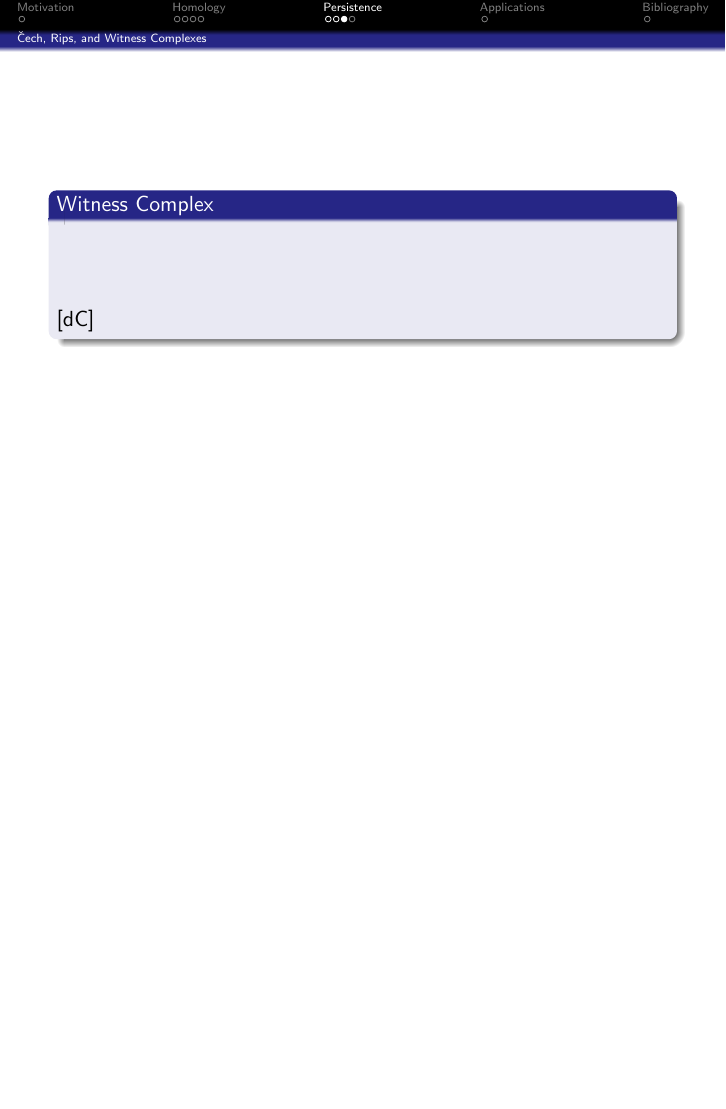
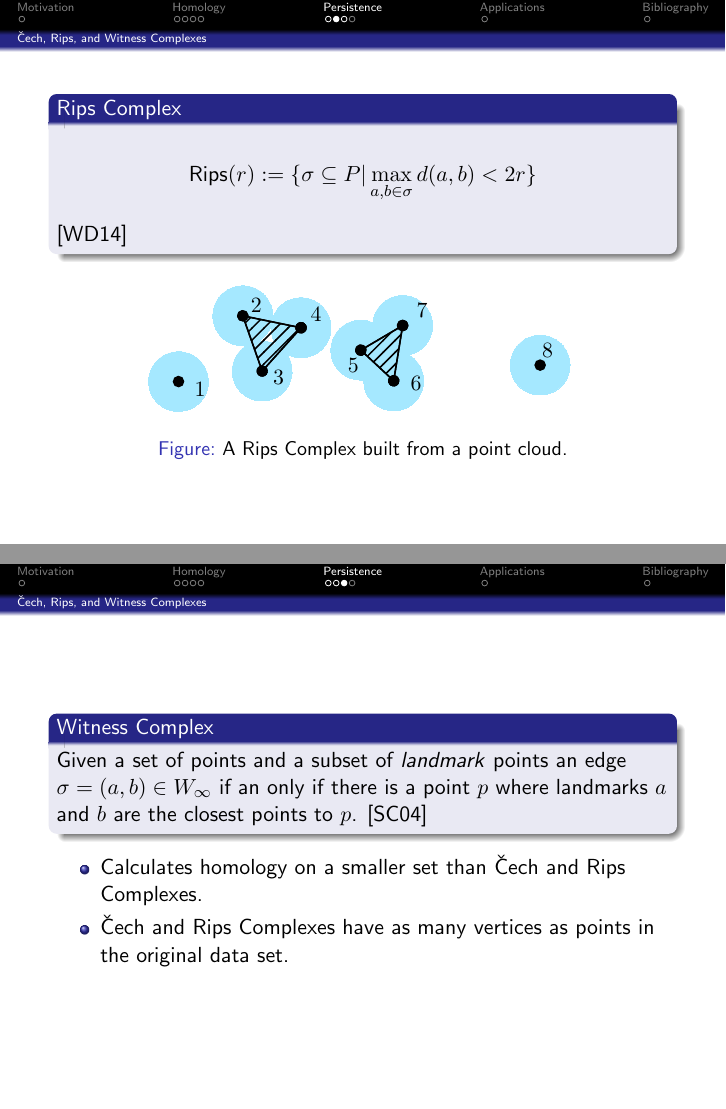
Before and after one commit to stephenermshar/math-senior-project, LaTeX slides (final-beamer/final-beamer-main.tex, which reads final-beamer/tikz-example-rips-2jk3l4k.tex, math496-7-zotero.bib): page 10 of 13 before the commit and pages 9 and 10 of 13 after it, the two joined at a grey line, the shorter picture padded with empty space. Compiled offline with pdfLaTeX.

Commit message:
Add more diagrams

```diff
--- a/final-beamer/final-beamer-main.tex
+++ b/final-beamer/final-beamer-main.tex
@@ -90,6 +90,10 @@
 		\end{align*}
 		\cite{wagner}
 	\end{block}
+	\begin{figure}
+		\input{tikz-example-cech-nl21k3j4.tex}
+		\caption{A \v{C}ech Complex built from a point cloud.}
+	\end{figure}
 \end{frame}
 
 \begin{frame}
@@ -100,14 +104,21 @@
 		\end{align*}
 		\cite{wagner}
 	\end{block}
+	\begin{figure}
+		\input{tikz-example-rips-2jk3l4k.tex}
+		\caption{A Rips Complex built from a point cloud.}
+	\end{figure}
 \end{frame}
 
 \begin{frame}
 	\begin{block}{Witness Complex}
-		\begin{align*}
-		\end{align*}
-		\cite{desilva}
+		Given a set of points and a subset of \textit{landmark} points an edge \(\sigma = (a,b) \in W_\infty\) if an only if there is a point \(p\) where landmarks \(a\) and \(b\) are the closest points to \(p\).
+		\cite{silva}
 	\end{block}
+	\begin{itemize}
+		\item Calculates homology on a smaller set than \v{C}ech and Rips Complexes.
+		\item \v{C}ech and Rips Complexes have as many vertices as points in the original data set.
+	\end{itemize}
 \end{frame}
 
 \subsection{Persistence Diagrams}
--- /dev/null
+++ b/final-beamer/tikz-example-rips-2jk3l4k.tex
@@ -0,0 +1,114 @@
+\tikzset{
+pattern size/.store in=\mcSize,
+pattern size = 5pt,
+pattern thickness/.store in=\mcThickness,
+pattern thickness = 0.3pt,
+pattern radius/.store in=\mcRadius,
+pattern radius = 1pt}
+\makeatletter
+\pgfutil@ifundefined{pgf@pattern@name@_iy1rqtf17}{
+\pgfdeclarepatternformonly[\mcThickness,\mcSize]{_iy1rqtf17}
+{\pgfqpoint{0pt}{0pt}}
+{\pgfpoint{\mcSize+\mcThickness}{\mcSize+\mcThickness}}
+{\pgfpoint{\mcSize}{\mcSize}}
+{
+\pgfsetcolor{\tikz@pattern@color}
+\pgfsetlinewidth{\mcThickness}
+\pgfpathmoveto{\pgfqpoint{0pt}{0pt}}
+\pgfpathlineto{\pgfpoint{\mcSize+\mcThickness}{\mcSize+\mcThickness}}
+\pgfusepath{stroke}
+}}
+\makeatother
+\tikzset{every picture/.style={line width=0.75pt}} %set default line width to 0.75pt
+
+\begin{tikzpicture}[x=0.75pt,y=0.75pt,yscale=-1,xscale=1]
+%uncomment if require: \path (0,95); %set diagram left start at 0, and has height of 95
+
+\draw [shift={(163,23.5)}, rotate = 99.21] [color={rgb, 255:red, 165; green, 232; blue, 255}  ][fill={rgb, 255:red, 165; green, 232; blue, 255 }  ][line width=0]      (0, 0) circle [x radius= 20, y radius= 20]   ;
+\draw [shift={(135,40)}, rotate = 349.29] [color={rgb, 255:red, 165; green, 232; blue, 255}  ][fill={rgb, 255:red, 165; green, 232; blue, 255 }  ][line width=0]      (0, 0) circle [x radius= 20, y radius= 20]   ;
+\draw [shift={(13,61)}, rotate = 312.63] [color={rgb, 255:red, 165; green, 232; blue, 255}  ][fill={rgb, 255:red, 165; green, 232; blue, 255 }  ][line width=0]      (0, 0) circle [x radius= 20, y radius= 20]   ;
+\draw [shift={(56,17)}, rotate = 0] [color={rgb, 255:red, 165; green, 232; blue, 255}  ][fill={rgb, 255:red, 165; green, 232; blue, 255 }  ][line width=0]      (0, 0) circle [x radius= 20, y radius= 20]   ;
+\draw [shift={(69,54)}, rotate = 329.74] [color={rgb, 255:red, 165; green, 232; blue, 255}  ][fill={rgb, 255:red, 165; green, 232; blue, 255 }  ][line width=0]      (0, 0) circle [x radius= 20, y radius= 20]   ;
+\draw [shift={(95,25)}, rotate = 353.99] [color={rgb, 255:red, 165; green, 232; blue, 255}  ][fill={rgb, 255:red, 165; green, 232; blue, 255 }  ][line width=0]      (0, 0) circle [x radius= 20, y radius= 20]   ;
+\draw [shift={(95,25)}, rotate = 69.78] [color={rgb, 255:red, 165; green, 232; blue, 255}  ][fill={rgb, 255:red, 165; green, 232; blue, 255 }  ][line width=0]      (0, 0) circle [x radius= 20, y radius= 20]   ;
+\draw [shift={(135,40)}, rotate = 314.34] [color={rgb, 255:red, 165; green, 232; blue, 255}  ][fill={rgb, 255:red, 165; green, 232; blue, 255 }  ][line width=0]      (0, 0) circle [x radius= 20, y radius= 20]   ;
+\draw [shift={(157,60.5)}, rotate = 31.29] [color={rgb, 255:red, 165; green, 232; blue, 255}  ][fill={rgb, 255:red, 165; green, 232; blue, 255 }  ][line width=0]      (0, 0) circle [x radius= 20, y radius= 20]   ;
+\draw [shift={(157,60.5)}, rotate = 349.29] [color={rgb, 255:red, 165; green, 232; blue, 255}  ][fill={rgb, 255:red, 165; green, 232; blue, 255 }  ][line width=0]      (0, 0) circle [x radius= 20, y radius= 20]   ;
+\draw [shift={(157,60.5)}, rotate = 99.21] [color={rgb, 255:red, 165; green, 232; blue, 255}  ][fill={rgb, 255:red, 165; green, 232; blue, 255 }  ][line width=0]      (0, 0) circle [x radius= 20, y radius= 20]   ;
+\draw [shift={(56,17)}, rotate = 312.63] [color={rgb, 255:red, 165; green, 232; blue, 255}  ][fill={rgb, 255:red, 165; green, 232; blue, 255 }  ][line width=0]      (0, 0) circle [x radius= 20, y radius= 20]   ;
+\draw [shift={(95,25)}, rotate = 31.29] [color={rgb, 255:red, 165; green, 232; blue, 255}  ][fill={rgb, 255:red, 165; green, 232; blue, 255 }  ][line width=0]      (0, 0) circle [x radius= 20, y radius= 20]   ;
+\draw [shift={(95,25)}, rotate = 0] [color={rgb, 255:red, 165; green, 232; blue, 255}  ][fill={rgb, 255:red, 165; green, 232; blue, 255 }  ][line width=0]      (0, 0) circle [x radius= 20, y radius= 20]   ;
+\draw [shift={(69,54)}, rotate = 36.87] [color={rgb, 255:red, 165; green, 232; blue, 255}  ][fill={rgb, 255:red, 165; green, 232; blue, 255 }  ][line width=0]      (0, 0) circle [x radius= 20, y radius= 20]   ;
+\draw [shift={(56,17)}, rotate = 36.87] [color={rgb, 255:red, 165; green, 232; blue, 255}  ][fill={rgb, 255:red, 165; green, 232; blue, 255 }  ][line width=0]      (0, 0) circle [x radius= 20, y radius= 20]   ;
+\draw [shift={(95,25)}, rotate = 329.74] [color={rgb, 255:red, 165; green, 232; blue, 255}  ][fill={rgb, 255:red, 165; green, 232; blue, 255 }  ][line width=0]      (0, 0) circle [x radius= 20, y radius= 20]   ;
+\draw [shift={(163,23.5)}, rotate = 353.99] [color={rgb, 255:red, 165; green, 232; blue, 255}  ][fill={rgb, 255:red, 165; green, 232; blue, 255 }  ][line width=0]      (0, 0) circle [x radius= 20, y radius= 20]   ;
+\draw [shift={(135,40)}, rotate = 69.78] [color={rgb, 255:red, 165; green, 232; blue, 255}  ][fill={rgb, 255:red, 165; green, 232; blue, 255 }  ][line width=0]      (0, 0) circle [x radius= 20, y radius= 20]   ;
+\draw [shift={(163,23.5)}, rotate = 314.34] [color={rgb, 255:red, 165; green, 232; blue, 255}  ][fill={rgb, 255:red, 165; green, 232; blue, 255 }  ][line width=0]      (0, 0) circle [x radius= 20, y radius= 20]   ;
+\draw [shift={(255, 50)}, rotate = 314.34] [color={rgb, 255:red, 165; green, 232; blue, 255}  ][fill={rgb, 255:red, 165; green, 232; blue, 255 }  ][line width=0]      (0, 0) circle [x radius= 20, y radius= 20]   ;
+
+%Straight Lines [id:da20686486428426965] (1-2)
+% \draw    (13,61) -- (56,17) ;
+\draw [shift={(56,17)}, rotate = 312.63] [color={rgb, 255:red, 0; green, 0; blue, 0 }  ][fill={rgb, 255:red, 0; green, 0; blue, 0 }  ][line width=0.75]      (0, 0) circle [x radius= 3.35, y radius= 3.35]   ;
+\draw [shift={(13,61)}, rotate = 312.63] [color={rgb, 255:red, 0; green, 0; blue, 0 }  ][fill={rgb, 255:red, 0; green, 0; blue, 0 }  ][line width=0.75]      (0, 0) circle [x radius= 3.35, y radius= 3.35]   ;
+%Straight Lines [id:da9899744043809231] (2-4)
+\draw    (56,17) -- (95,25) ;
+% \draw [shift={(95,25)}, rotate = 0] [color={rgb, 255:red, 0; green, 0; blue, 0 }  ][fill={rgb, 255:red, 0; green, 0; blue, 0 }  ][line width=0.75]      (0, 0) circle [x radius= 3.35, y radius= 3.35]   ;
+% \draw [shift={(56,17)}, rotate = 0] [color={rgb, 255:red, 0; green, 0; blue, 0 }  ][fill={rgb, 255:red, 0; green, 0; blue, 0 }  ][line width=0.75]      (0, 0) circle [x radius= 3.35, y radius= 3.35]   ;
+%Straight Lines [id:da4483952202454973] (2-3)
+\draw    (56,17) -- (69,54) ;
+\draw [shift={(69,54)}, rotate = 36.87] [color={rgb, 255:red, 0; green, 0; blue, 0 }  ][fill={rgb, 255:red, 0; green, 0; blue, 0 }  ][line width=0.75]      (0, 0) circle [x radius= 3.35, y radius= 3.35]   ;
+\draw [shift={(56,17)}, rotate = 36.87] [color={rgb, 255:red, 0; green, 0; blue, 0 }  ][fill={rgb, 255:red, 0; green, 0; blue, 0 }  ][line width=0.75]      (0, 0) circle [x radius= 3.35, y radius= 3.35]   ;
+%Straight Lines [id:da013663715151336797](3-4)
+\draw    (69,54) -- (95,25) ;
+\draw [shift={(95,25)}, rotate = 329.74] [color={rgb, 255:red, 0; green, 0; blue, 0 }  ][fill={rgb, 255:red, 0; green, 0; blue, 0 }  ][line width=0.75]      (0, 0) circle [x radius= 3.35, y radius= 3.35]   ;
+\draw [shift={(69,54)}, rotate = 329.74] [color={rgb, 255:red, 0; green, 0; blue, 0 }  ][fill={rgb, 255:red, 0; green, 0; blue, 0 }  ][line width=0.75]      (0, 0) circle [x radius= 3.35, y radius= 3.35]   ;
+%Straight Lines [id:da6445202628566384](4-7)
+% \draw    (95,25) -- (163,23.5) ;
+\draw [shift={(163,23.5)}, rotate = 353.99] [color={rgb, 255:red, 0; green, 0; blue, 0 }  ][fill={rgb, 255:red, 0; green, 0; blue, 0 }  ][line width=0.75]      (0, 0) circle [x radius= 3.35, y radius= 3.35]   ;
+\draw [shift={(95,25)}, rotate = 353.99] [color={rgb, 255:red, 0; green, 0; blue, 0 }  ][fill={rgb, 255:red, 0; green, 0; blue, 0 }  ][line width=0.75]      (0, 0) circle [x radius= 3.35, y radius= 3.35]   ;
+%Straight Lines [id:da3743946516627876] (4-5)
+% \draw    (95,25) -- (135,40) ;
+\draw [shift={(135,40)}, rotate = 69.78] [color={rgb, 255:red, 0; green, 0; blue, 0 }  ][fill={rgb, 255:red, 0; green, 0; blue, 0 }  ][line width=0.75]      (0, 0) circle [x radius= 3.35, y radius= 3.35]   ;
+\draw [shift={(95,25)}, rotate = 69.78] [color={rgb, 255:red, 0; green, 0; blue, 0 }  ][fill={rgb, 255:red, 0; green, 0; blue, 0 }  ][line width=0.75]      (0, 0) circle [x radius= 3.35, y radius= 3.35]   ;
+%Straight Lines [id:da2401873796980163] (5-7)
+\draw    (135,40) -- (163,23.5) ;
+\draw [shift={(163,23.5)}, rotate = 314.34] [color={rgb, 255:red, 0; green, 0; blue, 0 }  ][fill={rgb, 255:red, 0; green, 0; blue, 0 }  ][line width=0.75]      (0, 0) circle [x radius= 3.35, y radius= 3.35]   ;
+\draw [shift={(135,40)}, rotate = 314.34] [color={rgb, 255:red, 0; green, 0; blue, 0 }  ][fill={rgb, 255:red, 0; green, 0; blue, 0 }  ][line width=0.75]      (0, 0) circle [x radius= 3.35, y radius= 3.35]   ;
+%Straight Lines [id:da08347218855288774] (4-6)
+% \draw    (95,25) -- (157,60.5) ;
+\draw [shift={(157,60.5)}, rotate = 31.29] [color={rgb, 255:red, 0; green, 0; blue, 0 }  ][fill={rgb, 255:red, 0; green, 0; blue, 0 }  ][line width=0.75]      (0, 0) circle [x radius= 3.35, y radius= 3.35]   ;
+\draw [shift={(95,25)}, rotate = 31.29] [color={rgb, 255:red, 0; green, 0; blue, 0 }  ][fill={rgb, 255:red, 0; green, 0; blue, 0 }  ][line width=0.75]      (0, 0) circle [x radius= 3.35, y radius= 3.35]   ;
+%Straight Lines [id:da34695654406224863]
+\draw    (135,40) -- (157,60.5) ;
+\draw [shift={(157,60.5)}, rotate = 349.29] [color={rgb, 255:red, 0; green, 0; blue, 0 }  ][fill={rgb, 255:red, 0; green, 0; blue, 0 }  ][line width=0.75]      (0, 0) circle [x radius= 3.35, y radius= 3.35]   ;
+\draw [shift={(135,40)}, rotate = 349.29] [color={rgb, 255:red, 0; green, 0; blue, 0 }  ][fill={rgb, 255:red, 0; green, 0; blue, 0 }  ][line width=0.75]      (0, 0) circle [x radius= 3.35, y radius= 3.35]   ;
+%Straight Lines [id:da5097015872445443]
+\draw    (163,23.5) -- (157,60.5) ;
+\draw [shift={(157,60.5)}, rotate = 99.21] [color={rgb, 255:red, 0; green, 0; blue, 0 }  ][fill={rgb, 255:red, 0; green, 0; blue, 0 }  ][line width=0.75]      (0, 0) circle [x radius= 3.35, y radius= 3.35]   ;
+\draw [shift={(163,23.5)}, rotate = 99.21] [color={rgb, 255:red, 0; green, 0; blue, 0 }  ][fill={rgb, 255:red, 0; green, 0; blue, 0 }  ][line width=0.75]      (0, 0) circle [x radius= 3.35, y radius= 3.35]   ;
+
+\draw [pattern=_iy1rqtf17,pattern size=6pt,pattern thickness=0.75pt,pattern radius=0pt, pattern color={rgb, 255:red, 0; green, 0; blue, 0}] (135,40) -- (163,23.5) -- (157,60.5) -- cycle ;
+
+
+\draw [pattern=_iy1rqtf17,pattern size=6pt,pattern thickness=0.75pt,pattern radius=0pt, pattern color={rgb, 255:red, 0; green, 0; blue, 0}] (56,17) -- (69,54) -- (95,25) -- cycle ;
+
+% Text Node
+\draw (27.5,66.5) node    {$1$};
+% Text Node
+\draw (65,10) node    {$2$};
+% Text Node
+\draw (80,58.5) node    {$3$};
+% Text Node
+\draw (105,16) node    {$4$};
+% Text Node
+\draw (130,50) node    {$5$};
+% Text Node
+\draw (172,62) node    {$6$};
+% Text Node
+\draw (176,13.5) node    {$7$};
+% Text Node
+\draw[fill={rgb, 255:red, 0; green, 0; blue, 0 }] (255, 50) circle [x radius= 3.35, y radius= 3.35]    (260,40) node    {$8$};
+
+
+
+\end{tikzpicture}
--- a/math496-7-zotero.bib
+++ b/math496-7-zotero.bib
@@ -790,3 +792,6 @@ data.},
+  language = {en}
+}
+
 @article{singh,
   ids = {singha},
   title = {Topological {{Methods}} for the {{Analysis}} of {{High Dimensional Data Sets}} and {{3D Object Recognition}}},
```
Also changed, not shown: final-beamer/tikz-example-cech-nl21k3j4.tex (added, +111 -0 lines), final-beamer/final-beamer-main.tex (1 more changed lines), math496-7-zotero.bib (20 more changed lines).
